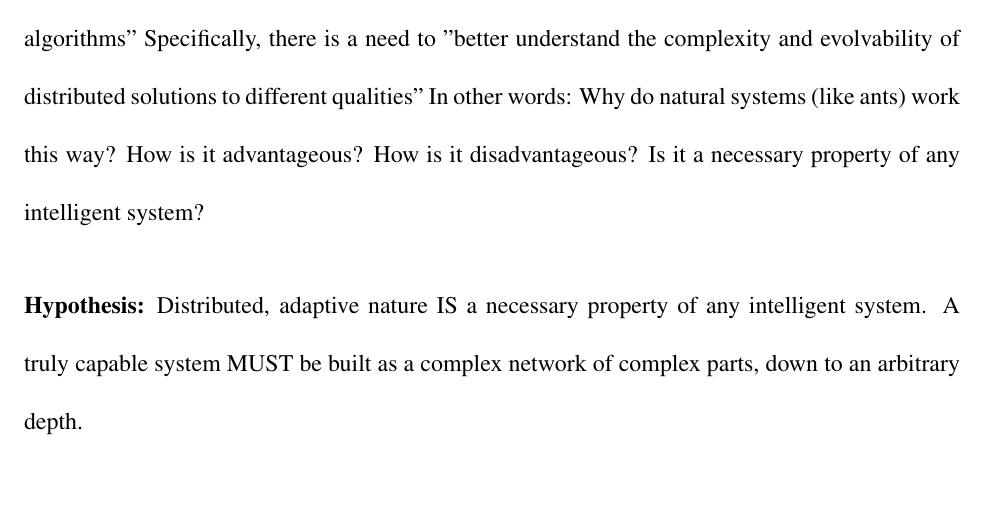
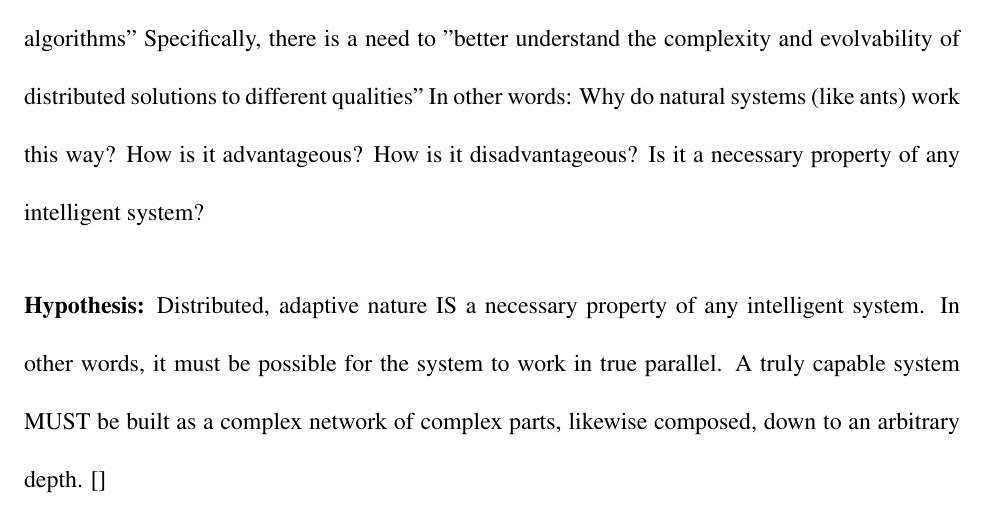
Before and after one commit to LSaldyt/complex_adaptive_systems_material, a LaTeX paper (proposal_mark_2.tex): part of page 2 of 5, cut so that both start at the same text, the shorter picture padded with empty space. Compiled offline with pdfLaTeX.

Commit message:
Proposal incremental changes

```diff
--- a/proposal_mark_2.tex
+++ b/proposal_mark_2.tex
@@ -67,9 +67,10 @@ Is it a necessary property of any intelligent system?
 
 \subsection{Hypothesis:}
 Distributed, adaptive nature IS a necessary property of any intelligent system.
-A truly capable system MUST be built as a complex network of complex parts, down to an arbitrary depth.
-
+In other words, it must be possible for the system to work in true parallel.
+A truly capable system MUST be built as a complex network of complex parts, likewise composed, down to an arbitrary depth.
 %% To test this hypothesis, we will create and compare existing cognitive systems, as well as ant colonies../??????????
+[]
 
 \section{Discussion Sections:}
 \subsection{Architectural Discrepancy}
```
